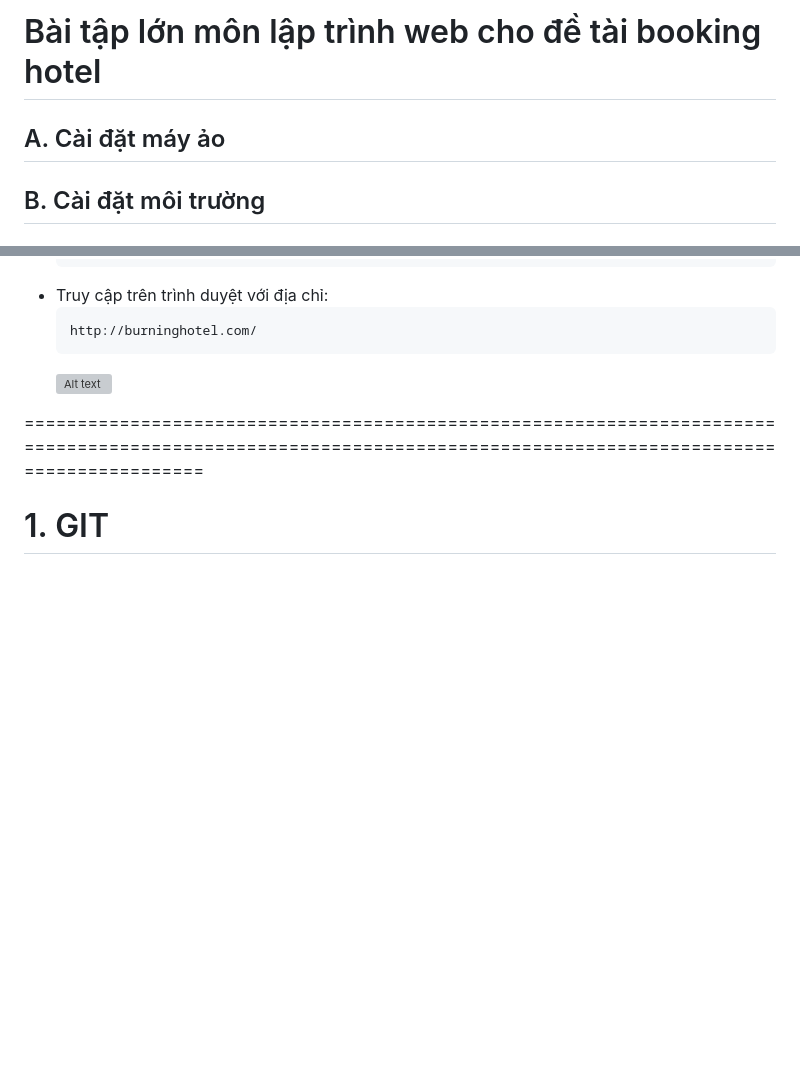
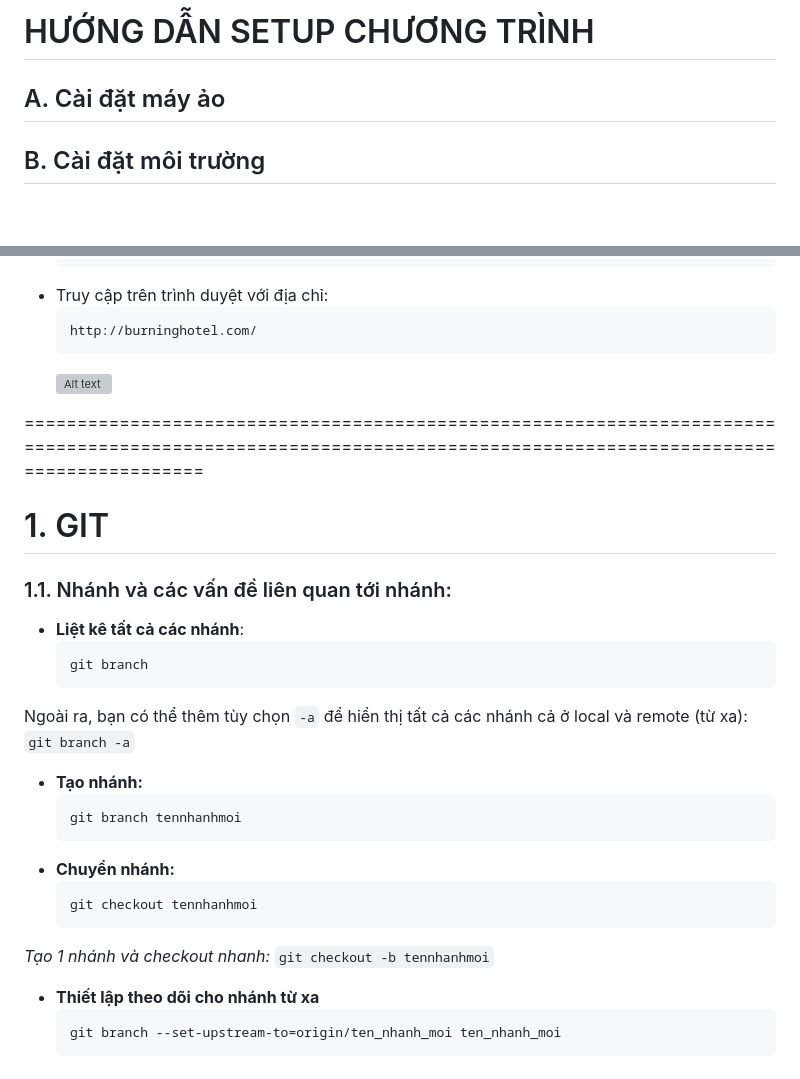
Before and after one commit to batruong1704/BurningHotel_Backup, a Markdown page: README.md, 2 parts joined by grey strips. Rendered like a GitHub page; blank space fills up the shorter version; grey boxes are pictures that could not be loaded.

````diff
--- a/README.md
+++ b/README.md
@@ -1,7 +1,5 @@
-# Bài tập lớn môn lập trình web cho đề tài booking hotel
+# HƯỚNG DẪN SETUP CHƯƠNG TRÌNH
 ## A. Cài đặt máy ảo
-
-
 ## B. Cài đặt môi trường
 #### 1. **Sử dụng Git:**
      ```bash
@@ -252,3 +250,28 @@
 
 ===============================================================================================================================================================
 # 1. GIT
+### 1.1. Nhánh và các vấn đề liên quan tới nhánh:
+- **Liệt kê tất cả các nhánh**:
+     ```
+     git branch
+     ```
+Ngoài ra, bạn có thể thêm tùy chọn `-a` để hiển thị tất cả các nhánh cả ở local và remote (từ xa):
+     ```
+     git branch -a
+     ```
+- **Tạo nhánh:**
+     ```
+     git branch tennhanhmoi
+     ```
+- **Chuyển nhánh:**
+     ```
+     git checkout tennhanhmoi
+     ```
+*Tạo 1 nhánh và checkout nhanh:*
+     ```
+     git checkout -b tennhanhmoi
+     ```
+- **Thiết lập theo dõi cho nhánh từ xa**
+     ```
+     git branch --set-upstream-to=origin/ten_nhanh_moi ten_nhanh_moi
+     ```
````
